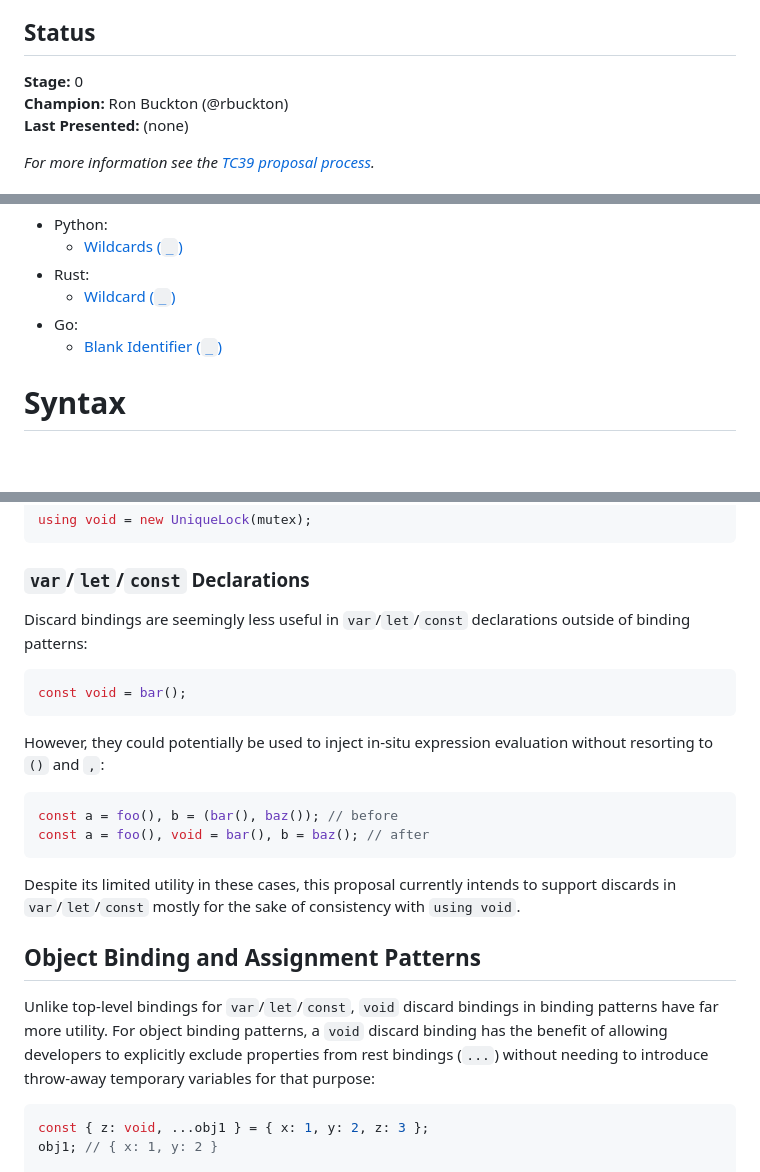
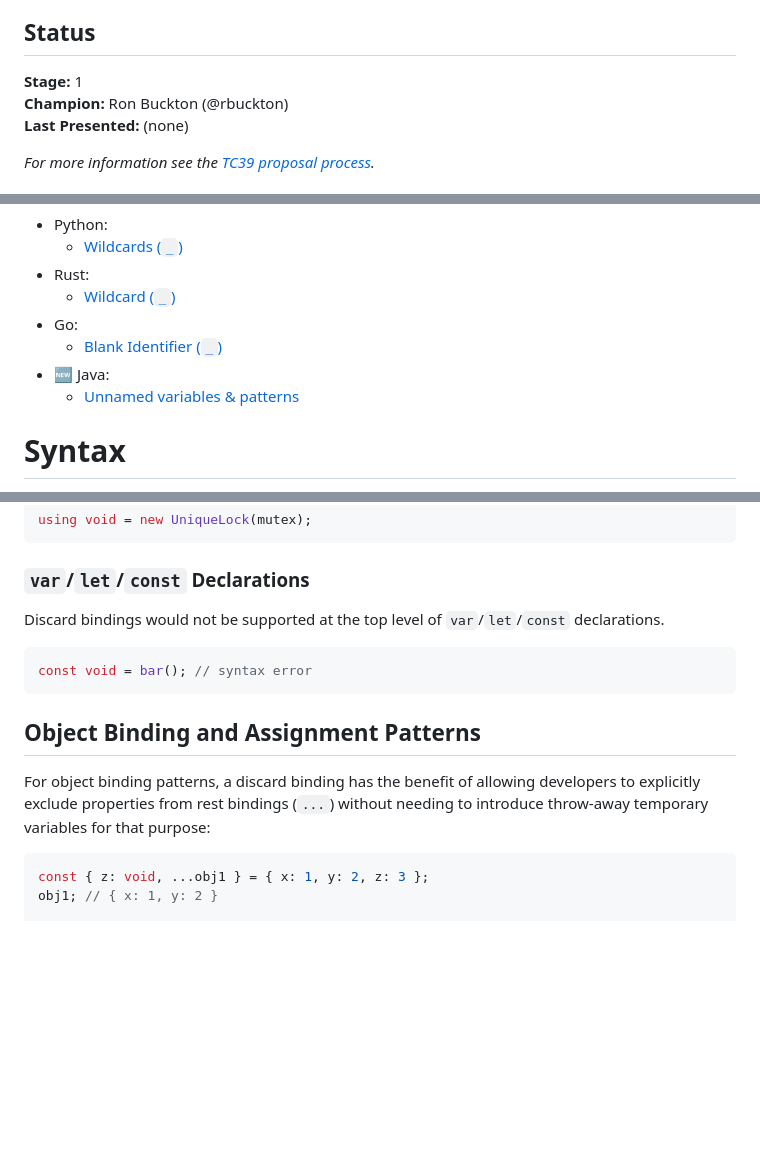
Before and after one commit to tc39/proposal-discard-binding, a Markdown page: README.md, 3 parts joined by grey strips. Rendered like a GitHub page; blank space fills up the shorter version.

````diff
--- a/README.md
+++ b/README.md
@@ -5,7 +5,7 @@ _BindingIdentifier_ or _Elision_ in numerous constructs.
 
 ## Status
 
-**Stage:** 0  \
+**Stage:** 1  \
 **Champion:** Ron Buckton (@rbuckton)  \
 **Last Presented:** (none)
 
@@ -60,6 +60,8 @@ There are a number of potential use cases for "discard" bindings that this propo
   - [Wildcard (`_`)](https://doc.rust-lang.org/reference/patterns.html#wildcard-pattern)
 - Go:
   - [Blank Identifier (`_`)](https://go.dev/doc/effective_go#blank)
+- 🆕 Java:
+  - [Unnamed variables & patterns](https://openjdk.org/jeps/456)
 
 # Syntax
 
@@ -86,25 +88,15 @@ using void = new UniqueLock(mutex);
 
 ### `var`/`let`/`const` Declarations
 
-Discard bindings are seemingly less useful in `var`/`let`/`const` declarations outside of binding patterns:
+Discard bindings would not be supported at the top level of `var`/`let`/`const` declarations.
 ```js
-const void = bar();
+const void = bar(); // syntax error
 ```
-
-However, they could potentially be used to inject in-situ expression evaluation without resorting to `()` and `,`:
-```js
-const a = foo(), b = (bar(), baz()); // before
-const a = foo(), void = bar(), b = baz(); // after
-```
-
-Despite its limited utility in these cases, this proposal currently intends to support discards in `var`/`let`/`const`
-mostly for the sake of consistency with `using void`.
 
 ## Object Binding and Assignment Patterns
 
-Unlike top-level bindings for `var`/`let`/`const`, `void` discard bindings in binding patterns have far more utility.
-For object binding patterns, a `void` discard binding has the benefit of allowing developers to explicitly exclude
-properties from rest bindings (`...`) without needing to introduce throw-away temporary variables for that purpose:
+For object binding patterns, a discard binding has the benefit of allowing developers to explicitly exclude properties
+from rest bindings (`...`) without needing to introduce throw-away temporary variables for that purpose:
 
 ```js
 const { z: void, ...obj1 } = { x: 1, y: 2, z: 3 };
````
Also changed, not shown: other parts of README.md (+8 -61 lines).
